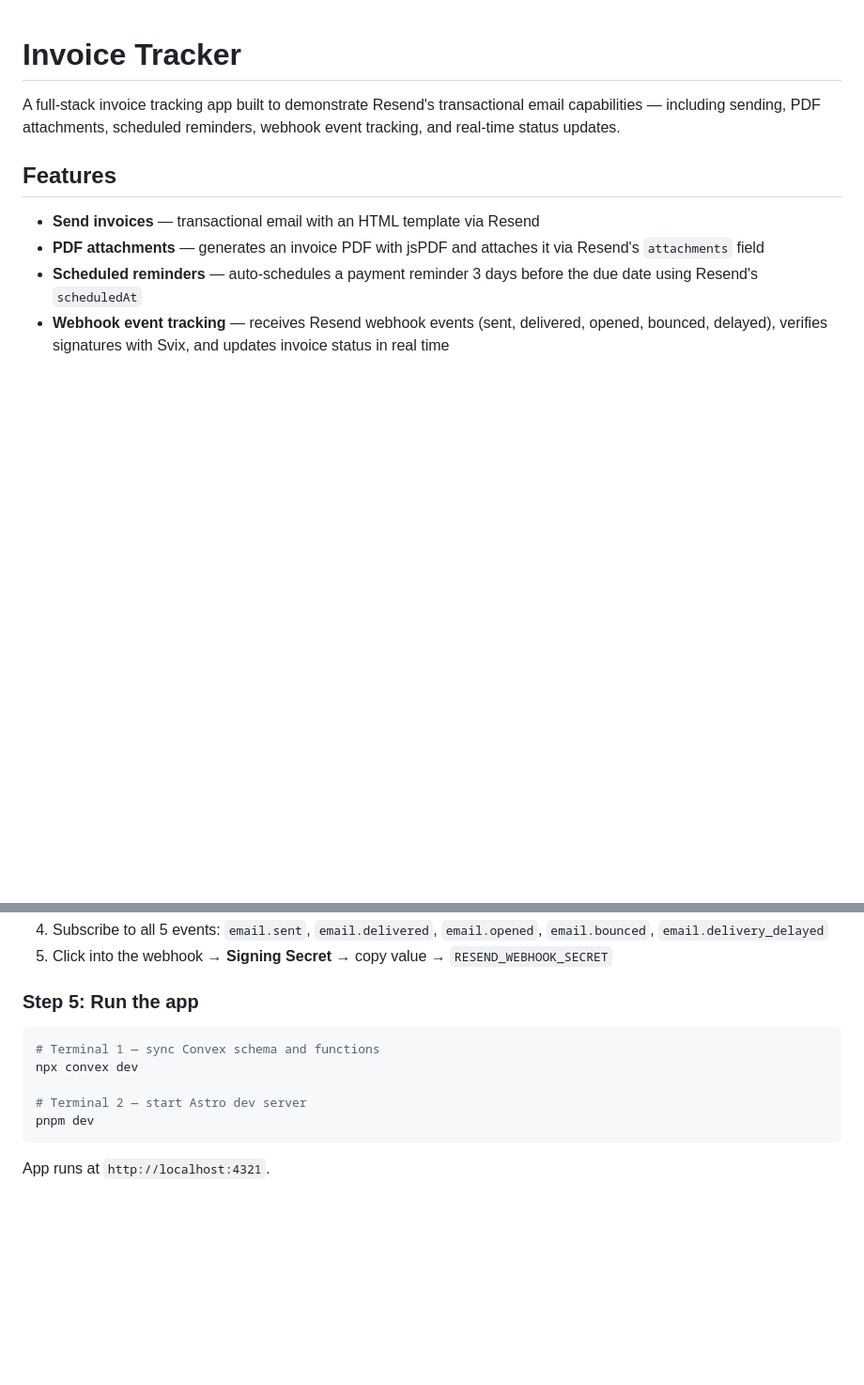
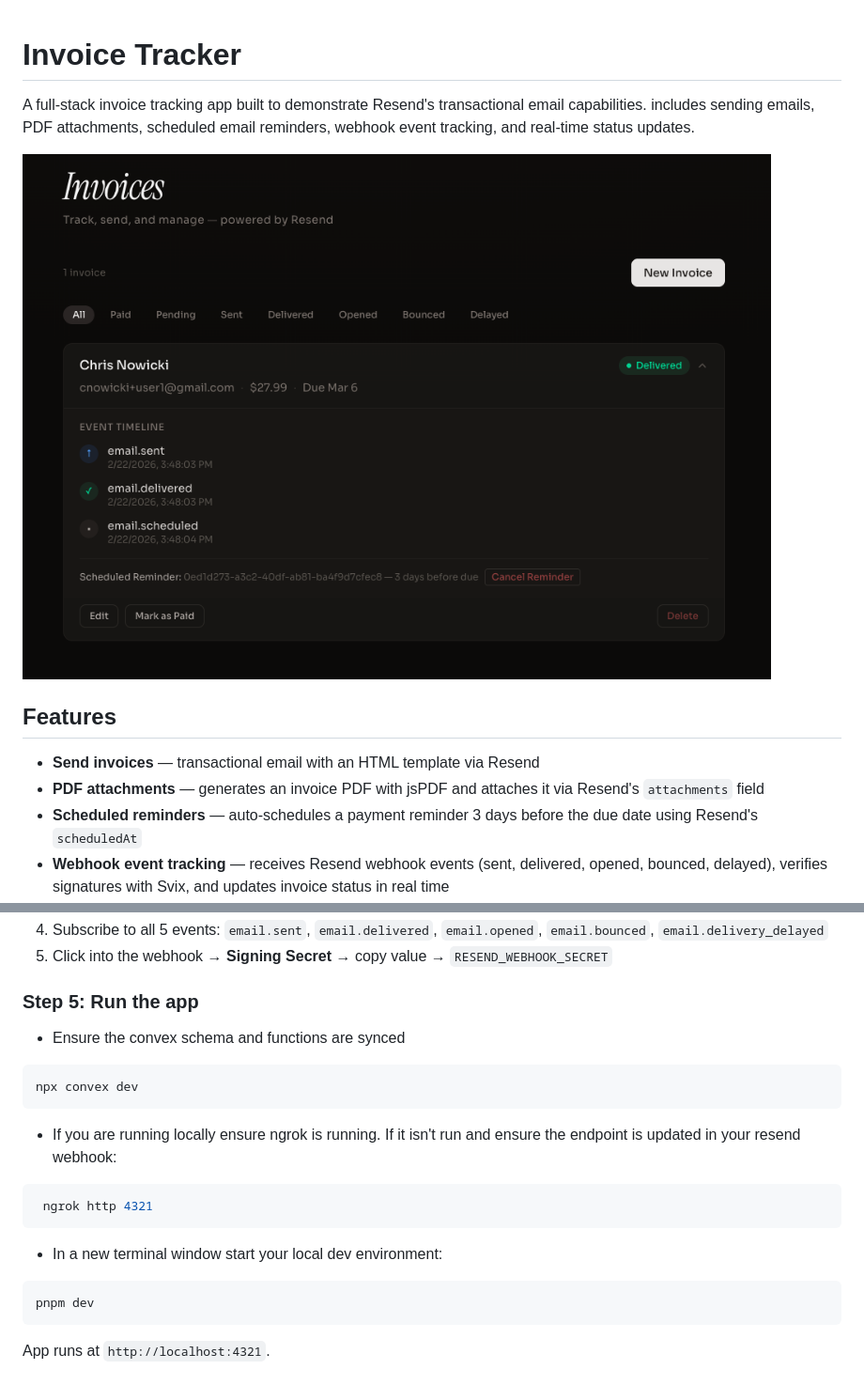
Before and after one commit to chris-nowicki/invoice-tracker, a Markdown page: README.md, 2 parts joined by grey strips. Shown: that part at 94% size. GitHub-like rendering; pictures changed too: app-screenshot.png (added); blank space fills up the shorter version.

Commit message:
add screenshot of app and update clarity in running the application

````diff
--- a/README.md
+++ b/README.md
@@ -1,6 +1,8 @@
 # Invoice Tracker
 
-A full-stack invoice tracking app built to demonstrate Resend's transactional email capabilities — including sending, PDF attachments, scheduled reminders, webhook event tracking, and real-time status updates.
+A full-stack invoice tracking app built to demonstrate Resend's transactional email capabilities.  includes sending emails, PDF attachments, scheduled email reminders, webhook event tracking, and real-time status updates.
+
+![App Screenshot](./app-screenshot.png)
 
 ## Features
 
@@ -129,11 +131,17 @@ Choose the option that matches your environment:
 
 ### Step 5: Run the app
 
+- Ensure the convex schema and functions are synced
 ```sh
-# Terminal 1 — sync Convex schema and functions
 npx convex dev
+```
+- If you are running locally ensure ngrok is running.  If it isn't run and ensure the endpoint is updated in your resend webhook:
+```sh
+ ngrok http 4321
+```
 
-# Terminal 2 — start Astro dev server
+- In a new terminal window start your local dev environment:
+```sh
 pnpm dev
 ```
 
````
